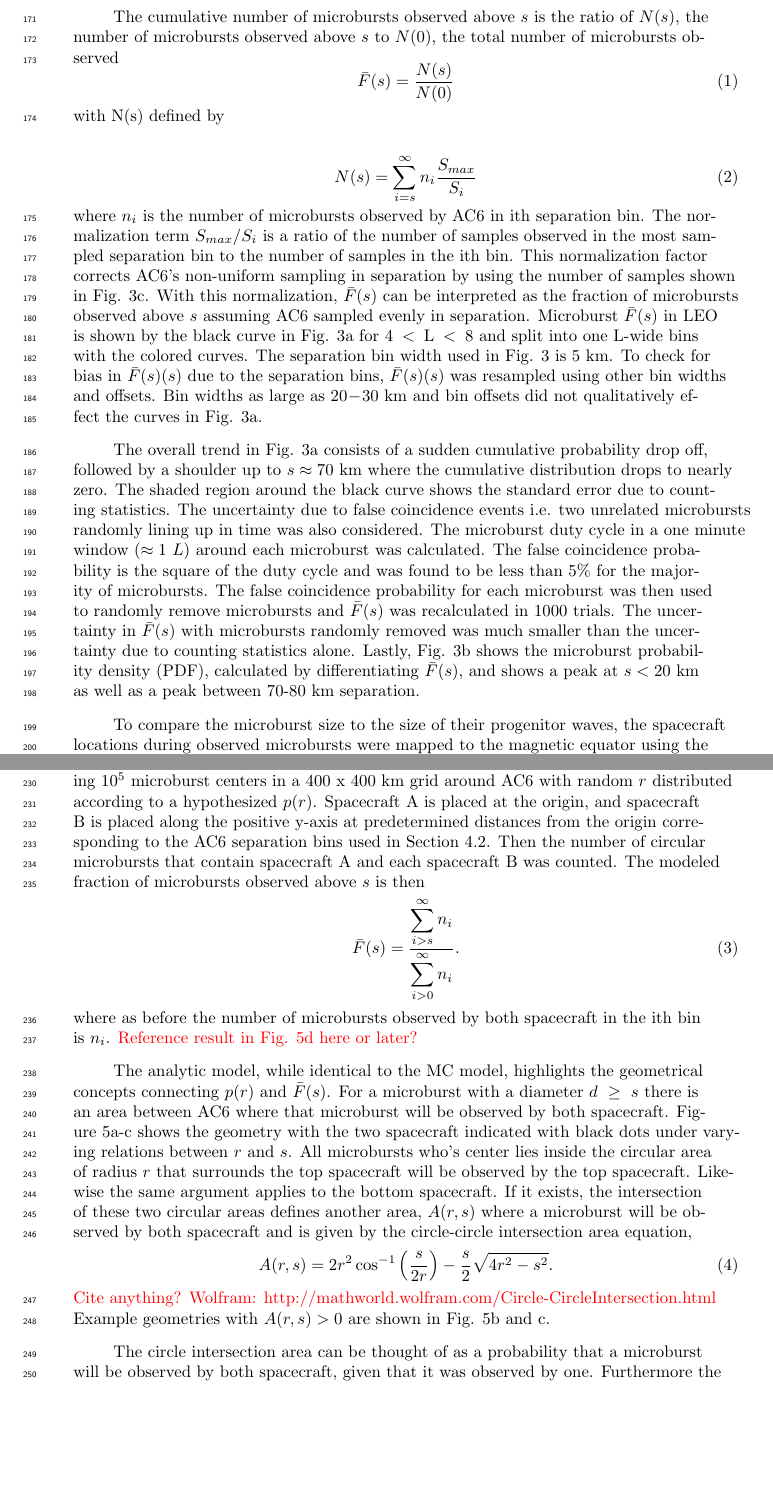
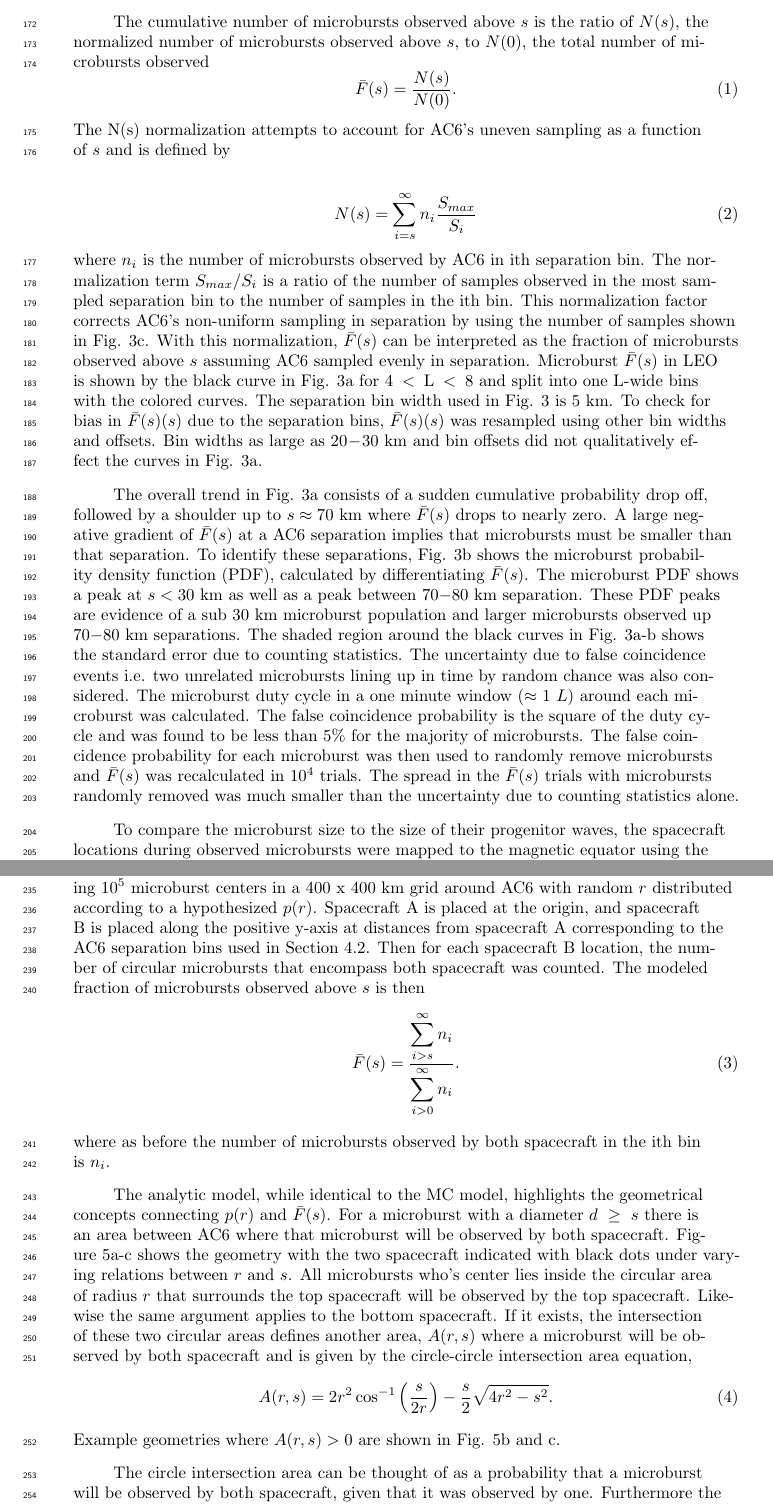
Before and after one commit to mshumko/ac6_microburst_scale_sizes, a LaTeX document (paper/shumko_ac6_microburst_scale_size.tex): two parts of pages 6 and 9 of 18 before the commit and two parts of pages 6 and 7 of 18 after it, joined at a grey line, cut so that both start at the same text, the shorter picture padded with empty space. Compiled offline with pdfLaTeX.

Commit message:
Paper edits.

```diff
--- a/paper/shumko_ac6_microburst_scale_size.tex
+++ b/paper/shumko_ac6_microburst_scale_size.tex
@@ -127,29 +127,18 @@ The last CC criteria requires that the temporal CC must be greater than the spat
 
 
 \subsection{Microburst Size Distribution in LEO and Magnetic Equator}\label{microburst_distribution}
-The temporally coincident microbursts, which from now on will be referred to as microbursts, are now used to estimate the fraction of microbursts observed above AC6 separation, $s$. When AC6 observes a microburst at $s$, the microburst's size must be greater than $s$. This fact, along with the arguments presented in Section 4 in \citeA{Joy2002}, are used to investigate the dependence of the number of microbursts observed above $s$, as a function of $s$. This dependence is the microburst complementary cumulative distribution $\bar{F}(s)$.
+The temporally coincident microbursts, which from now on will be referred to as microbursts, are now used to estimate the fraction of microbursts observed above AC6 separation, $s$. When AC6 observes a microburst at $s$, the microburst's size must be greater than $s$. This fact, along with the arguments presented in Section 4 in \citeA{Joy2002} who studied the most probable Jovian magnetopause and bow shock stand off distances, are used to investigate the dependence of the number of microbursts observed above $s$, as a function of $s$. This dependence is the microburst complementary cumulative distribution $\bar{F}(s)$.
 
-\iffalse
-\textcolor{red}{Include the following Bayes theorem proof that is identical to Joy et al.?? It does not seem necessary (or I did not motivate it properly)} If P(A) is the probability that a microburst is larger than $s$ and P(B) is the probability that AC6 is separated by $s$, then the fraction of microbursts observed at $s$ is the conditional probability $P(A \ \vert \ B)$. Using Bayes’ theorem,
+The cumulative number of microbursts observed above $s$ is the ratio of $N(s)$, the normalized number of microbursts observed above $s$, to $N(0)$, the total number of microbursts observed
 \begin{equation}
-P(A \ \vert \ B) = \frac{P(A \ \& \ B)}{P(B)}
-\end{equation} where $P(A \ \& \ B)$ is the joint probability. Since the AC6 separation is independent of microburst size, $P(A \ \& \ B) = P(A)P(B)$. Hence
-
-\begin{equation}
-P(A \ \vert \ B) = \frac{P(A)P(B)}{P(B)} = P(A)
-\end{equation} so AC6 is observing the probability that the microburst is larger than $s$. \textcolor{red}{end proof}
-\fi
-
-The cumulative number of microbursts observed above $s$ is the ratio of $N(s)$, the number of microbursts observed above $s$ to $N(0)$, the total number of microbursts observed
-\begin{equation}
-\bar{F}(s) = \frac{N(s)}{N(0)}
-\end{equation} with N(s) defined by
+\bar{F}(s) = \frac{N(s)}{N(0)}.
+\end{equation} The N(s) normalization attempts to account for AC6's uneven sampling as a function of $s$ and is defined by
 
 \begin{equation}
 N(s) = \sum_{i = s}^\infty n_{i} \frac{S_{max}}{S_{i}}
 \end{equation} where $n_{i}$ is the number of microbursts observed by AC6 in ith separation bin. The normalization term $S_{max}/S_{i}$ is a ratio of the number of samples observed in the most sampled separation bin to the number of samples in the ith bin. This normalization factor corrects AC6's non-uniform sampling in separation by using the number of samples shown in Fig. \ref{fig3}c. With this normalization, $\bar{F}(s)$ can be interpreted as the fraction of microbursts observed above $s$ assuming AC6 sampled evenly in separation. Microburst $\bar{F}(s)$ in LEO is shown by the black curve in Fig. \ref{fig3}a for $4 < \mathrm{L}< 8$ and split into one L-wide bins with the colored curves. The separation bin width used in Fig. \ref{fig3} is 5 km. To check for bias in $\bar{F}(s)(s)$ due to the separation bins, $\bar{F}(s)(s)$ was resampled using other bin widths and offsets. Bin widths as large as $20-30$ km and bin offsets did not qualitatively effect the curves in Fig. \ref{fig3}a.
 
-The overall trend in Fig. \ref{fig3}a consists of a sudden cumulative probability drop off, followed by a shoulder up to $s \approx 70$ km where the cumulative distribution drops to nearly zero. The shaded region around the black curve shows the standard error due to counting statistics. The uncertainty due to false coincidence events i.e. two unrelated microbursts randomly lining up in time was also considered. The microburst duty cycle in a one minute window ($\approx 1 \ L$) around each microburst was calculated. The false coincidence probability is the square of the duty cycle and was found to be less than 5\% for the majority of microbursts. The false coincidence probability for each microburst was then used to randomly remove microbursts and $\bar{F}(s)$ was recalculated in $1000$ trials. The uncertainty in $\bar{F}(s)$ with microbursts randomly removed was much smaller than the uncertainty due to counting statistics alone. Lastly, Fig. \ref{fig3}b shows the microburst probability density (PDF), calculated by differentiating $\bar{F}(s)$, and shows a peak at $s < 20 $ km as well as a peak between 70-80 km separation.
+The overall trend in Fig. \ref{fig3}a consists of a sudden cumulative probability drop off, followed by a shoulder up to $s \approx 70$ km where $\bar{F}(s)$ drops to nearly zero. A large negative gradient of $\bar{F}(s)$ at a AC6 separation implies that microbursts must be smaller than that separation. To identify these separations, Fig. \ref{fig3}b shows the microburst probability density function (PDF), calculated by differentiating $\bar{F}(s)$. The microburst PDF shows a peak at $s < 30$ km as well as a peak between $70-80$ km separation. These PDF peaks are evidence of a sub $30$ km microburst population and larger microbursts observed up $70-80$ km separations. The shaded region around the black curves in Fig. \ref{fig3}a-b shows the standard error due to counting statistics. The uncertainty due to false coincidence events i.e. two unrelated microbursts lining up in time by random chance was also considered. The microburst duty cycle in a one minute window ($\approx 1 \ L$) around each microburst was calculated. The false coincidence probability is the square of the duty cycle and was found to be less than 5\% for the majority of microbursts. The false coincidence probability for each microburst was then used to randomly remove microbursts and $\bar{F}(s)$ was recalculated in $10^4$ trials. The spread in the $\bar{F}(s)$ trials with microbursts randomly removed was much smaller than the uncertainty due to counting statistics alone.
 
 To compare the microburst size to the size of their progenitor waves, the spacecraft locations during observed microbursts were mapped to the magnetic equator using the Olson-Pfitzer magnetic field model \cite{Olson1982} which is implemented with a Python wrapper for IRBEM-Lib \cite{irbem}. As previously stated, a microburst observed in LEO has a size larger than the spacecraft separation, hence that microburst would also have a size larger than the spacecraft separation after it was mapped to the magnetic equator. Thus the procedure to estimate $\bar{F}(s)$ is identical to the LEO size distribution but with a different normalization. The normalization factors were calculated by mapping every quality AC6 sample to the magnetic equator and binning them by equatorial separation into 100 km wide bins. Figure \ref{fig4} shows the equatorial microburst size distribution in the same format as Fig. \ref{fig3}. The equatorial PDF trend is similar to LEO and most of the microbursts were observed when the AC6 equatorial separation was less than 300 km.
 
@@ -171,15 +160,15 @@ The results in Figs. \ref{fig3} and \ref{fig4} show the fraction of microbursts
 \subsection{Monte Carlo and Analytic Models to Estimate $\bar{F}(s)$}
 To account for the effects due to microbursts randomly occurring in the vicinity of AC6 with an unknown distribution of microburst sizes, Monte Carlo (MC) and analytic models were developed. These models assume a hypothesized distribution of microburst sizes expressed with a probability density function $p(r)$, and a microburst footprint shape to estimate $\bar{F}(s)$. The microburst footprint is assumed to be circular with a radius $r$. Various microburst size distribution hypotheses were considered: a one-size microburst population, a two-size microburst population, and continuous $p(r)$ such as Maxwell, Weibull, and log-Normal.
 
-The Monte Carlo model is the most intuitive and it consists of randomly scattering $10^5$ microburst centers in a 400 x 400 km grid around AC6 with random $r$ distributed according to a hypothesized $p(r)$. Spacecraft A is placed at the origin, and spacecraft B is placed along the positive y-axis at predetermined distances from the origin corresponding to the AC6 separation bins used in Section \ref{microburst_distribution}. Then the number of circular microbursts that contain spacecraft A and each spacecraft B was counted. The modeled fraction of microbursts observed above $s$ is then
+The Monte Carlo model is the most intuitive and it consists of randomly scattering $10^5$ microburst centers in a 400 x 400 km grid around AC6 with random $r$ distributed according to a hypothesized $p(r)$. Spacecraft A is placed at the origin, and spacecraft B is placed along the positive y-axis at distances from spacecraft A corresponding to the AC6 separation bins used in Section \ref{microburst_distribution}. Then for each spacecraft B location, the number of circular microbursts that encompass both spacecraft was counted. The modeled fraction of microbursts observed above $s$ is then
 \begin{equation}
 \bar{F}(s) = \frac{\displaystyle\sum_{i > s}^\infty n_{i} }{ \displaystyle\sum_{i > 0}^\infty n_{i} }.
-\end{equation} where as before the number of microbursts observed by both spacecraft in the ith bin is $n_{i}$. \textcolor{red}{Reference result in Fig. 5d here or later?}
+\end{equation} where as before the number of microbursts observed by both spacecraft in the ith bin is $n_{i}$.
 
 The analytic model, while identical to the MC model, highlights the geometrical concepts connecting $p(r)$ and $\bar{F}(s)$. For a microburst with a diameter $d \geq s$ there is an area between AC6 where that microburst will be observed by both spacecraft. Figure \ref{fig5}a-c shows the geometry with the two spacecraft indicated with black dots under varying relations between $r$ and $s$. All microbursts who's center lies inside the circular area of radius $r$ that surrounds the top spacecraft will be observed by the top spacecraft. Likewise the same argument applies to the bottom spacecraft. If it exists, the intersection of these two circular areas defines another area, $A(r, s)$ where a microburst will be observed by both spacecraft and is given by the circle-circle intersection area equation,
 \begin{equation}
 A(r, s) = 2r^2 \cos^{-1}{\Big( \frac{s}{2r} \Big)} - \frac{s}{2} \sqrt{4r^2 - s^2}.
-\end{equation} \textcolor{red}{Cite anything? Wolfram: http://mathworld.wolfram.com/Circle-CircleIntersection.html} Example geometries with $A(r, s) > 0$ are shown in Fig. \ref{fig5}b and c.
+\end{equation} Example geometries where $A(r, s) > 0$ are shown in Fig. \ref{fig5}b and c.
 
 The circle intersection area can be thought of as a probability that a microburst will be observed by both spacecraft, given that it was observed by one. Furthermore the hypothesized $p(r)$ is the relative occurrence of microbursts at various $r$ and is effectively a weighting factor on $A(r, s)$ which is integrated out (marginalized) since AC6 is observing the cumulative effect of microbursts at all $r$. Lastly, a cumulative integral over a dummy variable $s'$ is applied to the normalized areas to calculate $\bar{F}(s)$. With these considerations the analytic $\bar{F}(s)$ is given by
 
```
Also changed, not shown: paper/shumko_ac6_microburst_scale_size.pdf, 1 other file.
